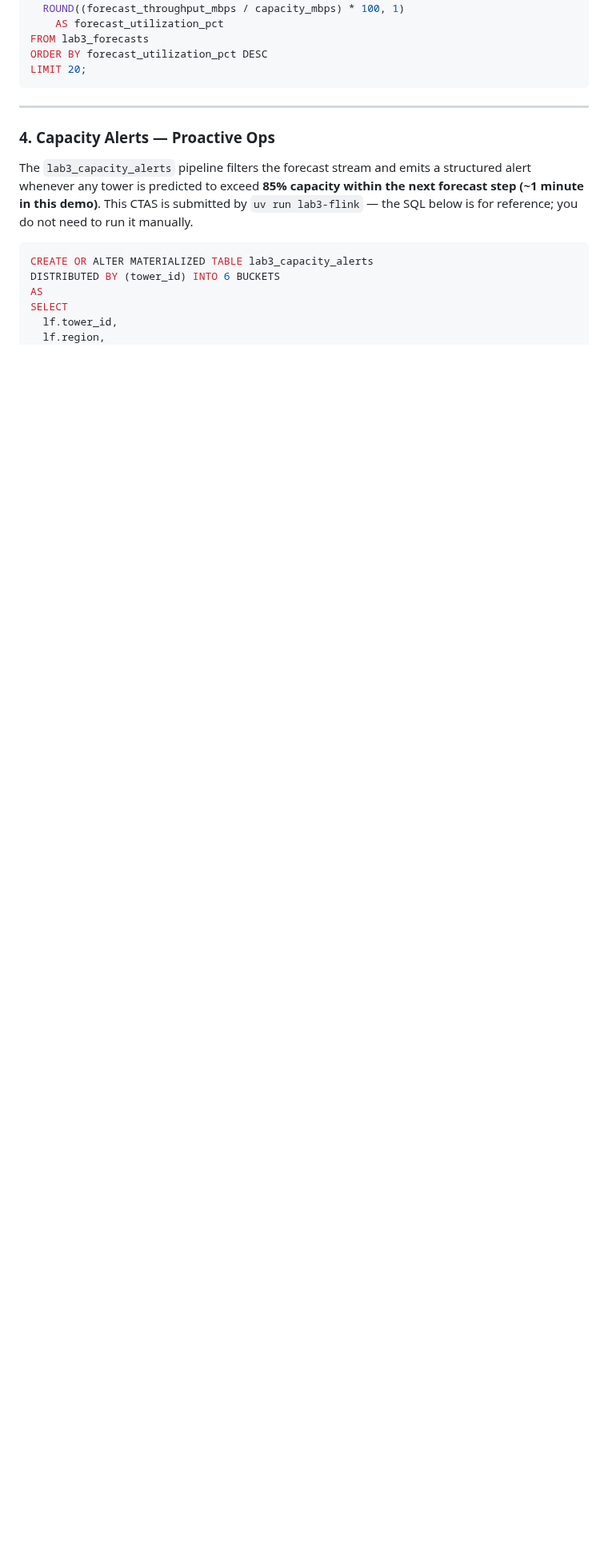
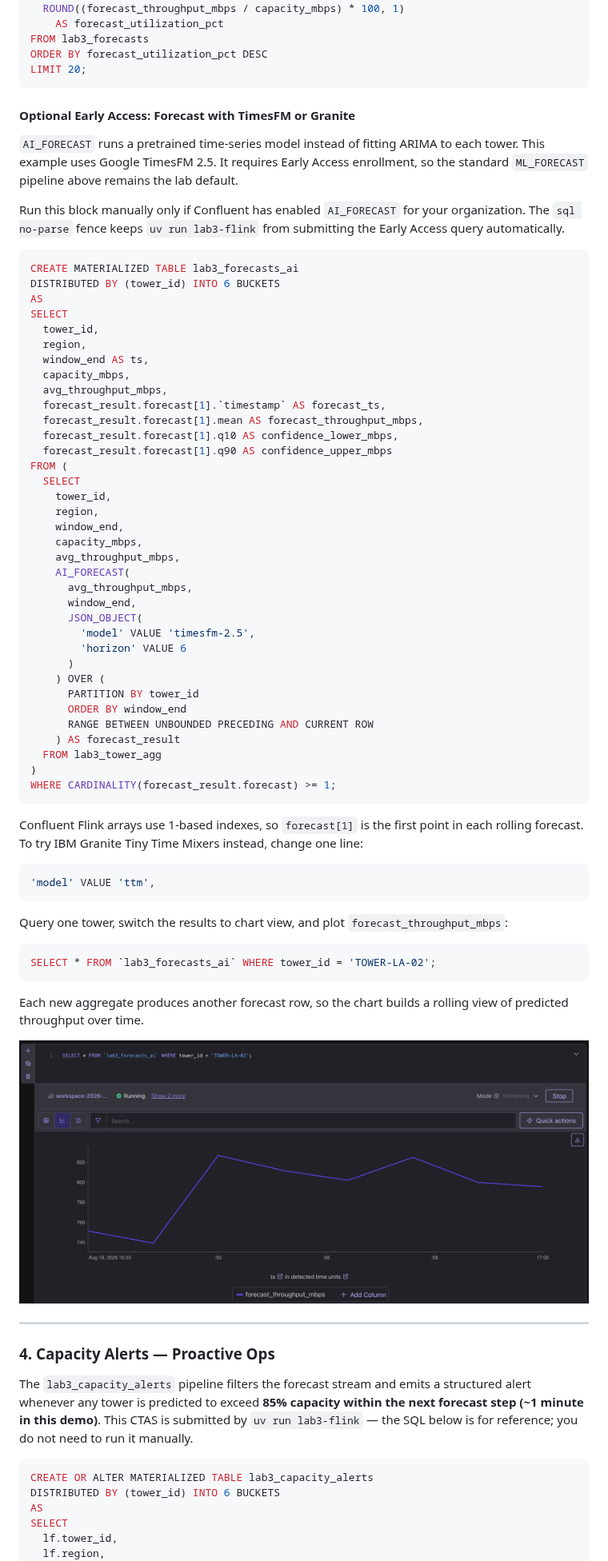
Before and after one commit to confluentinc/quickstart-ai-ml-functions, a Markdown page: Lab3-Walkthrough.md, the part around one of its changes. Shown at 80% size. Rendered like a GitHub page; pictures changed too: assets/lab3/lab3_forecasts_ai-chart.png (added); blank space fills up the shorter version.

Commit message:
Add new Granite and TTM model queries, update parameters, add screenshot of forecast chart to lab3 walkthrough

````diff
--- a/Lab3-Walkthrough.md
+++ b/Lab3-Walkthrough.md
@@ -277,6 +277,66 @@ FROM lab3_forecasts
 ORDER BY forecast_utilization_pct DESC
 LIMIT 20;
 ```
+
+#### Optional Early Access: Forecast with TimesFM or Granite
+
+`AI_FORECAST` runs a pretrained time-series model instead of fitting ARIMA to each tower. This example uses Google TimesFM 2.5. It requires Early Access enrollment, so the standard `ML_FORECAST` pipeline above remains the lab default.
+
+Run this block manually only if Confluent has enabled `AI_FORECAST` for your organization. The `sql no-parse` fence keeps `uv run lab3-flink` from submitting the Early Access query automatically.
+
+```sql no-parse
+CREATE MATERIALIZED TABLE lab3_forecasts_ai
+DISTRIBUTED BY (tower_id) INTO 6 BUCKETS
+AS
+SELECT
+  tower_id,
+  region,
+  window_end AS ts,
+  capacity_mbps,
+  avg_throughput_mbps,
+  forecast_result.forecast[1].`timestamp` AS forecast_ts,
+  forecast_result.forecast[1].mean AS forecast_throughput_mbps,
+  forecast_result.forecast[1].q10 AS confidence_lower_mbps,
+  forecast_result.forecast[1].q90 AS confidence_upper_mbps
+FROM (
+  SELECT
+    tower_id,
+    region,
+    window_end,
+    capacity_mbps,
+    avg_throughput_mbps,
+    AI_FORECAST(
+      avg_throughput_mbps,
+      window_end,
+      JSON_OBJECT(
+        'model' VALUE 'timesfm-2.5',
+        'horizon' VALUE 6
+      )
+    ) OVER (
+      PARTITION BY tower_id
+      ORDER BY window_end
+      RANGE BETWEEN UNBOUNDED PRECEDING AND CURRENT ROW
+    ) AS forecast_result
+  FROM lab3_tower_agg
+)
+WHERE CARDINALITY(forecast_result.forecast) >= 1;
+```
+
+Confluent Flink arrays use 1-based indexes, so `forecast[1]` is the first point in each rolling forecast. To try IBM Granite Tiny Time Mixers instead, change one line:
+
+```sql no-parse
+'model' VALUE 'ttm',
+```
+
+Query one tower, switch the results to chart view, and plot `forecast_throughput_mbps`:
+
+```sql no-parse
+SELECT * FROM `lab3_forecasts_ai` WHERE tower_id = 'TOWER-LA-02';
+```
+
+Each new aggregate produces another forecast row, so the chart builds a rolling view of predicted throughput over time.
+
+![TimesFM rolling throughput forecast](./assets/lab3/lab3_forecasts_ai-chart.png)
 
 ---
 
````
Also changed, not shown: other parts of Lab3-Walkthrough.md (+1 -1 lines), Lab1-Walkthrough.md (+47 -0 lines), 3 other files.
